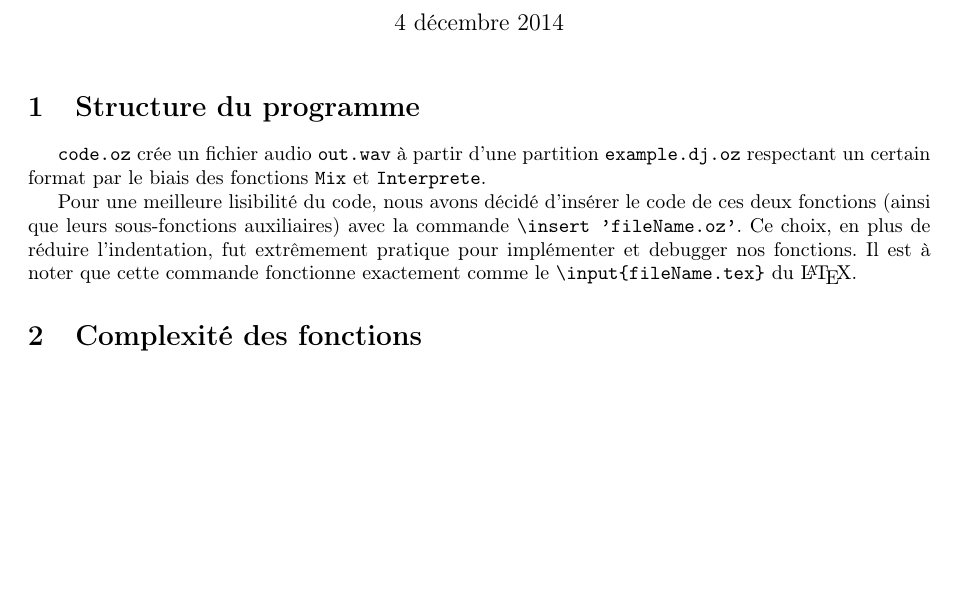
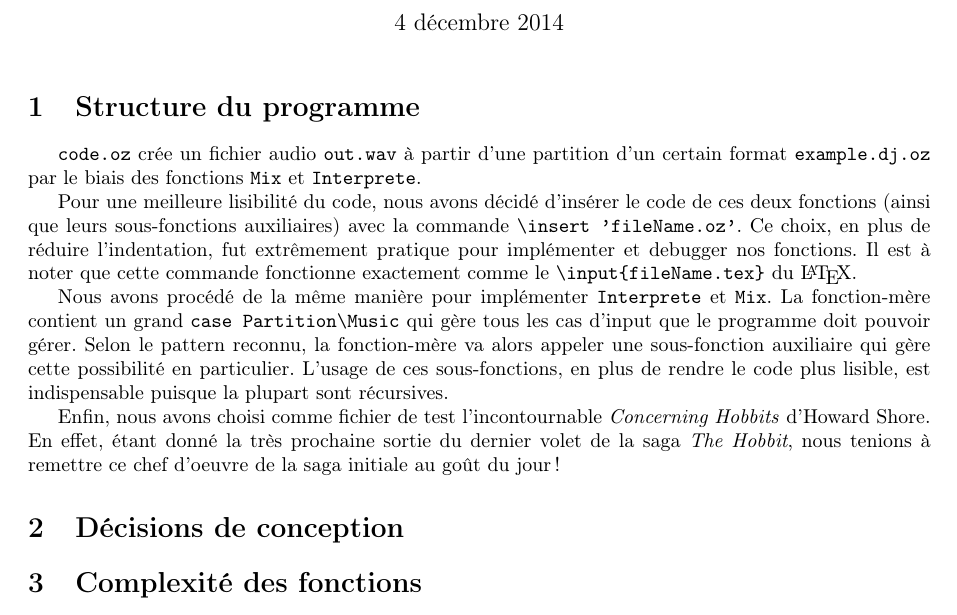
Before and after one commit to jdewasseige/dj-oz-projet, a LaTeX document (rapport/rapport.tex): part of page 1 of 2, cut so that both start at the same text, the shorter picture padded with empty space. Compiled offline with pdfLaTeX.

Commit message:
rapport : structure done

```diff
--- a/rapport/rapport.tex
+++ b/rapport/rapport.tex
@@ -23,14 +23,16 @@
 % décrire les extensions
 
 \section{Structure du programme}
-\fun{code.oz} crée un fichier audio \fun{out.wav} à partir d'une partition \fun{example.dj.oz} respectant un certain format par le biais des fonctions \fun{Mix} et \fun{Interprete}.
+\fun{code.oz} crée un fichier audio \fun{out.wav} à partir d'une partition d'un certain format \fun{example.dj.oz} par le biais des fonctions \fun{Mix} et \fun{Interprete}.
 
 Pour une meilleure lisibilité du code, nous avons décidé d'insérer le code de ces deux fonctions (ainsi que leurs sous-fonctions auxiliaires) avec la commande \fun{\bslash insert 'fileName.oz'}. Ce choix, en plus de réduire l'indentation, fut extrêmement pratique pour implémenter et debugger nos fonctions. Il est à noter que cette commande fonctionne exactement comme le \fun{\bslash input\{fileName.tex\}} du \LaTeX.
 
-%- Mix, Interprete, example
-%- fct externes propreté récursion
-%- hobbit
-%- insert
+Nous avons procédé de la même manière pour implémenter \fun{Interprete} et \fun{Mix}. La fonction-mère contient un grand \fun{case Partition\bslash Music} qui gère tous les cas d'input que le programme doit pouvoir gérer. Selon le pattern reconnu, la fonction-mère va alors appeler une sous-fonction auxiliaire qui gère cette possibilité en particulier. L'usage de ces sous-fonctions, en plus de rendre le code plus lisible, est indispensable puisque la plupart sont récursives.
+
+Enfin, nous avons choisi comme fichier de test l'incontournable \textit{Concerning Hobbits} d'Howard Shore. En effet, étant donné la très prochaine sortie du dernier volet de la saga \textit{The Hobbit}, nous tenions à remettre ce chef d'oeuvre de la saga initiale au goût du jour !
+
+\section{Décisions de conception}
+
 \section{Complexité des fonctions}
 
 Les complexités des différentes sous-fonctions de \fun{Inteprete} (resp. \fun{Mix})
```
